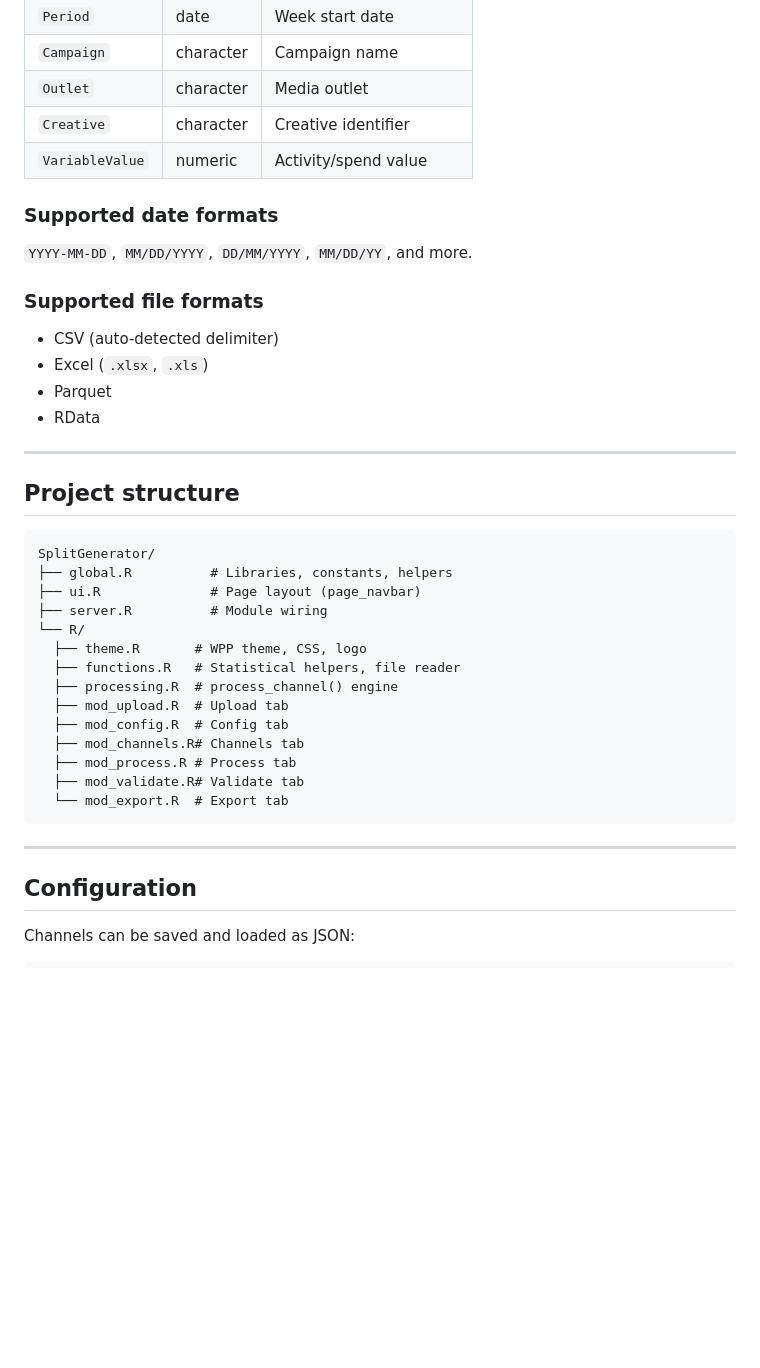
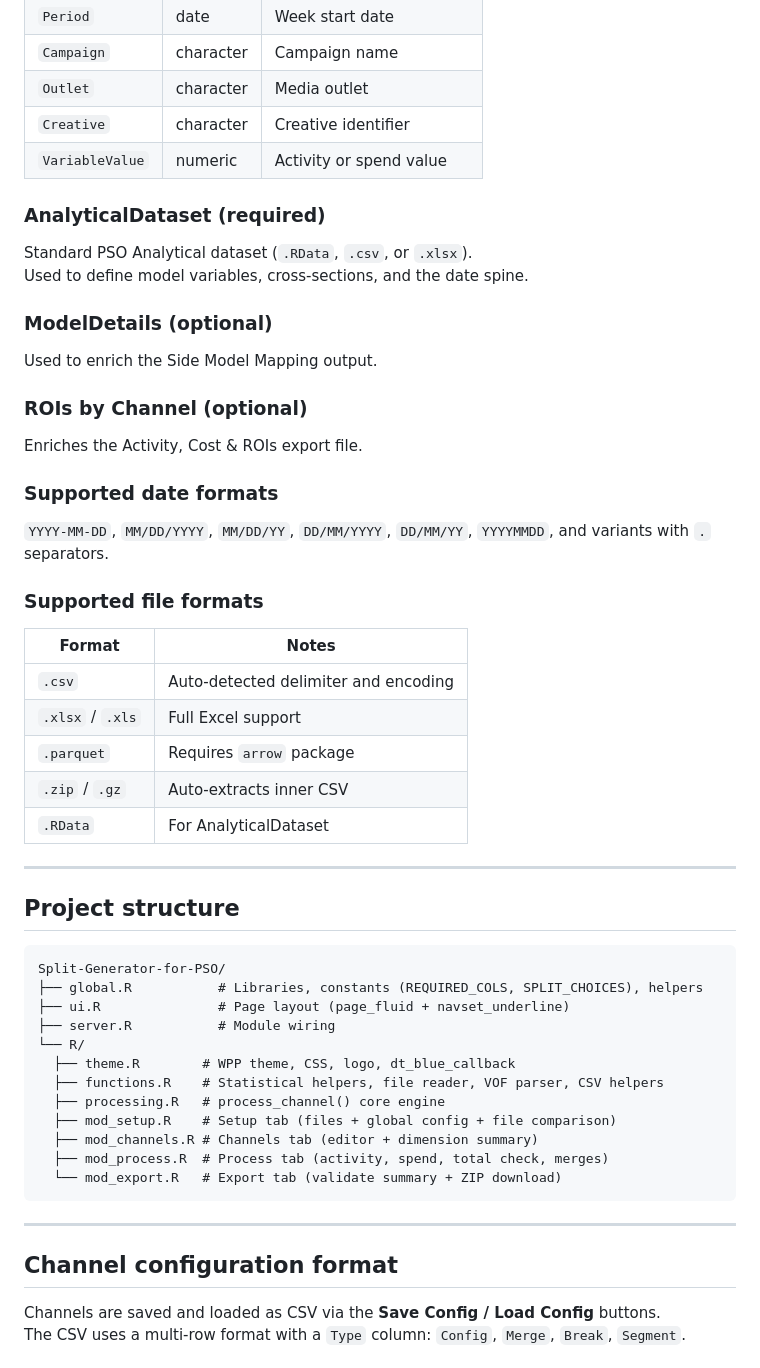
Before and after one commit to MiguelPalmaWpp/Split-Generator-for-PSO, a Markdown page: README.md, the part around one of its changes. GitHub-like rendering; blank space fills up the shorter version.

````diff
--- a/README.md
+++ b/README.md
@@ -77,41 +125,55 @@ All data files must have these columns:
 | `Campaign` | character | Campaign name |
 | `Outlet` | character | Media outlet |
 | `Creative` | character | Creative identifier |
-| `VariableValue` | numeric | Activity/spend value |
+| `VariableValue` | numeric | Activity or spend value |
+
+### AnalyticalDataset (required)
+Standard PSO Analytical dataset (`.RData`, `.csv`, or `.xlsx`).
+Used to define model variables, cross-sections, and the date spine.
+
+### ModelDetails (optional)
+Used to enrich the Side Model Mapping output.
+
+### ROIs by Channel (optional)
+Enriches the Activity, Cost & ROIs export file.
 
 ### Supported date formats
-`YYYY-MM-DD`, `MM/DD/YYYY`, `DD/MM/YYYY`, `MM/DD/YY`, and more.
+`YYYY-MM-DD`, `MM/DD/YYYY`, `MM/DD/YY`, `DD/MM/YYYY`, `DD/MM/YY`, `YYYYMMDD`,
+and variants with `.` separators.
 
 ### Supported file formats
-- CSV (auto-detected delimiter)
-- Excel (`.xlsx`, `.xls`)
-- Parquet
-- RData
+
+| Format | Notes |
+|--------|-------|
+| `.csv` | Auto-detected delimiter and encoding |
+| `.xlsx` / `.xls` | Full Excel support |
+| `.parquet` | Requires `arrow` package |
+| `.zip` / `.gz` | Auto-extracts inner CSV |
+| `.RData` | For AnalyticalDataset |
 
 ---
 
 ## Project structure
 
 ```
-SplitGenerator/
-├── global.R          # Libraries, constants, helpers
-├── ui.R              # Page layout (page_navbar)
-├── server.R          # Module wiring
+Split-Generator-for-PSO/
+├── global.R           # Libraries, constants (REQUIRED_COLS, SPLIT_CHOICES), helpers
+├── ui.R               # Page layout (page_fluid + navset_underline)
+├── server.R           # Module wiring
 └── R/
-  ├── theme.R       # WPP theme, CSS, logo
-  ├── functions.R   # Statistical helpers, file reader
-  ├── processing.R  # process_channel() engine
-  ├── mod_upload.R  # Upload tab
-  ├── mod_config.R  # Config tab
-  ├── mod_channels.R# Channels tab
-  ├── mod_process.R # Process tab
-  ├── mod_validate.R# Validate tab
-  └── mod_export.R  # Export tab
+  ├── theme.R        # WPP theme, CSS, logo, dt_blue_callback
+  ├── functions.R    # Statistical helpers, file reader, VOF parser, CSV helpers
+  ├── processing.R   # process_channel() core engine
+  ├── mod_setup.R    # Setup tab (files + global config + file comparison)
+  ├── mod_channels.R # Channels tab (editor + dimension summary)
+  ├── mod_process.R  # Process tab (activity, spend, total check, merges)
+  └── mod_export.R   # Export tab (validate summary + ZIP download)
 ```
 
 ---
 
-## Configuration
+## Channel configuration format
 
-Channels can be saved and loaded as JSON:
+Channels are saved and loaded as CSV via the **Save Config / Load Config** buttons.
+The CSV uses a multi-row format with a `Type` column: `Config`, `Merge`, `Break`, `Segment`.
 
````
Also changed, not shown: other parts of README.md (+145 -49 lines).
